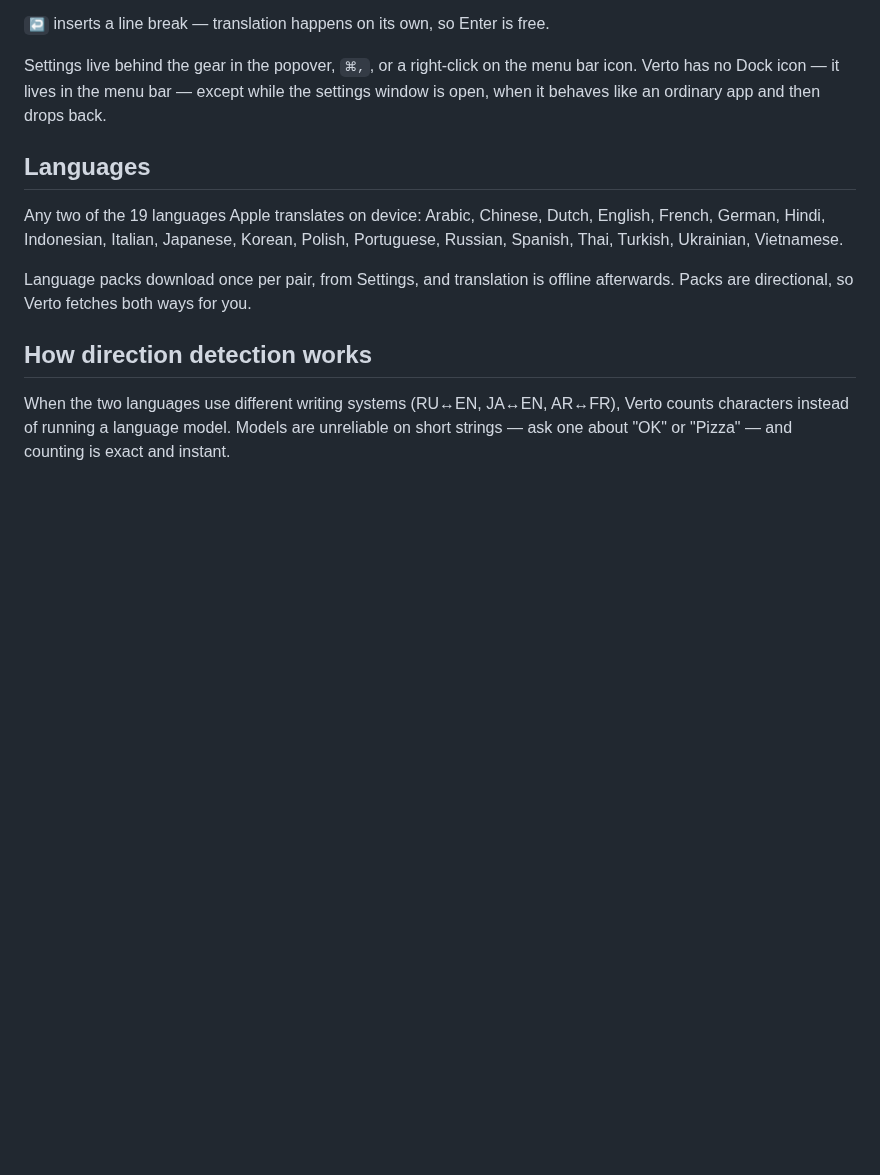
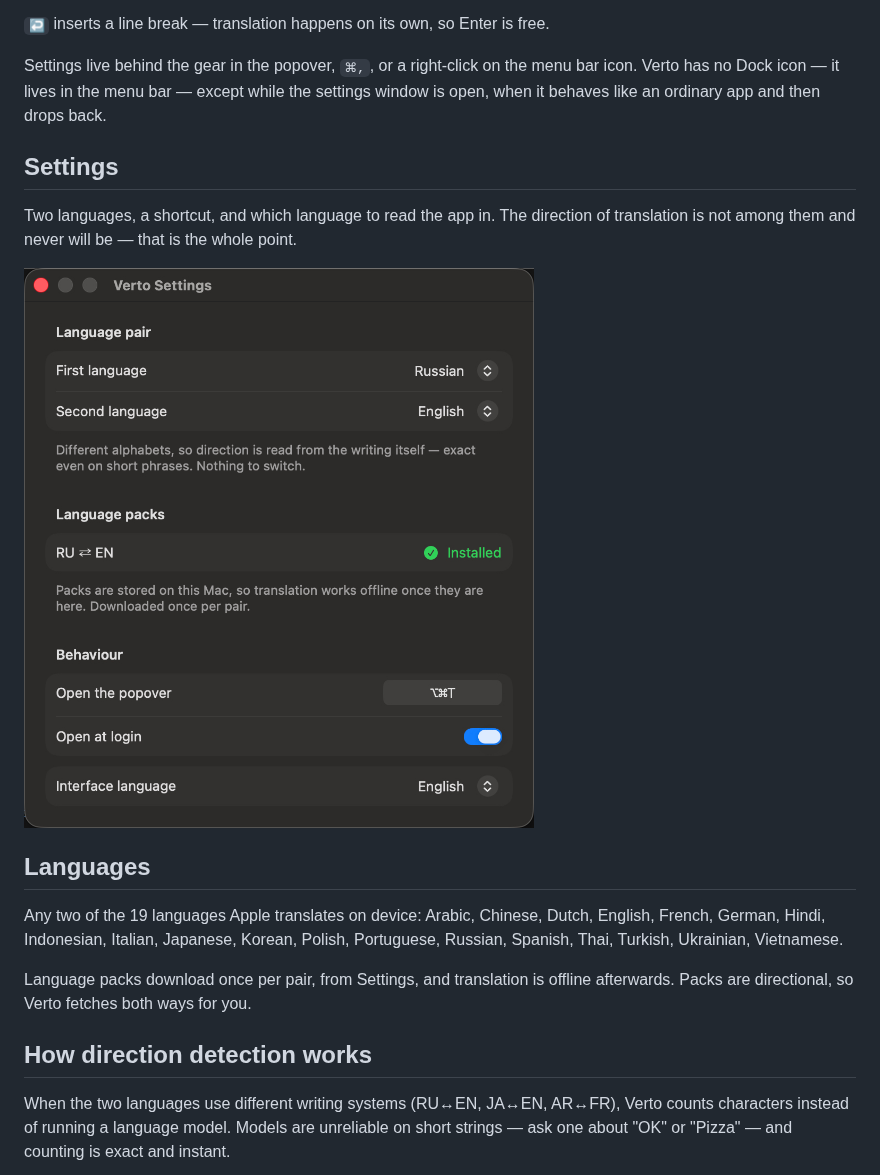
Before and after one commit to PavelBobro/Verto, a Markdown page: README.md, the part around one of its changes. Drawn GitHub-style; pictures changed too: docs/settings.jpg (added); blank space fills up the shorter version.

```diff
--- a/README.md
+++ b/README.md
@@ -84,6 +89,13 @@ Settings live behind the gear in the popover, `⌘,`, or a right-click on the me
 icon. Verto has no Dock icon — it lives in the menu bar — except while the settings
 window is open, when it behaves like an ordinary app and then drops back.
 
+## Settings
+
+Two languages, a shortcut, and which language to read the app in. The direction of
+translation is not among them and never will be — that is the whole point.
+
+<img src="docs/settings.jpg" width="520" alt="Verto settings: language pair, language packs, shortcut, launch at login, interface language">
+
 ## Languages
 
 Any two of the 19 languages Apple translates on device: Arabic, Chinese, Dutch,
```
Also changed, not shown: other parts of README.md (+5 -0 lines), docs/translate.jpg (added).
